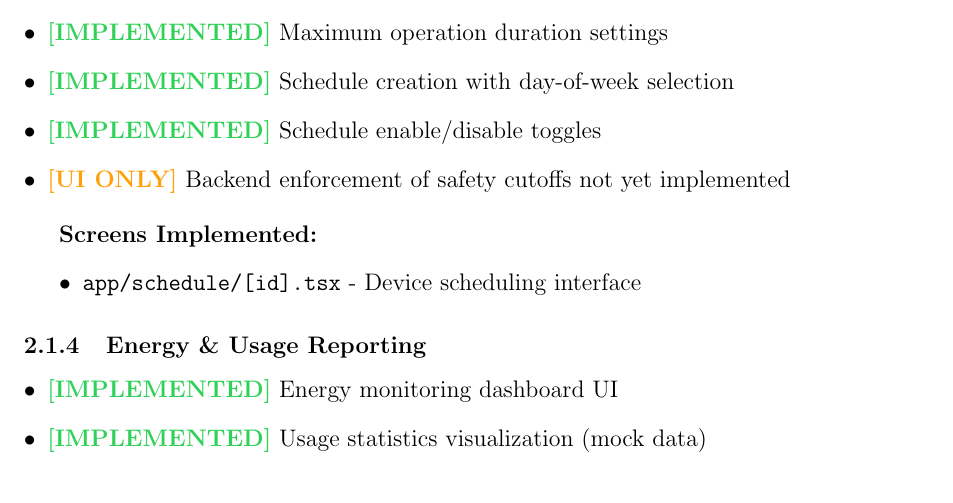
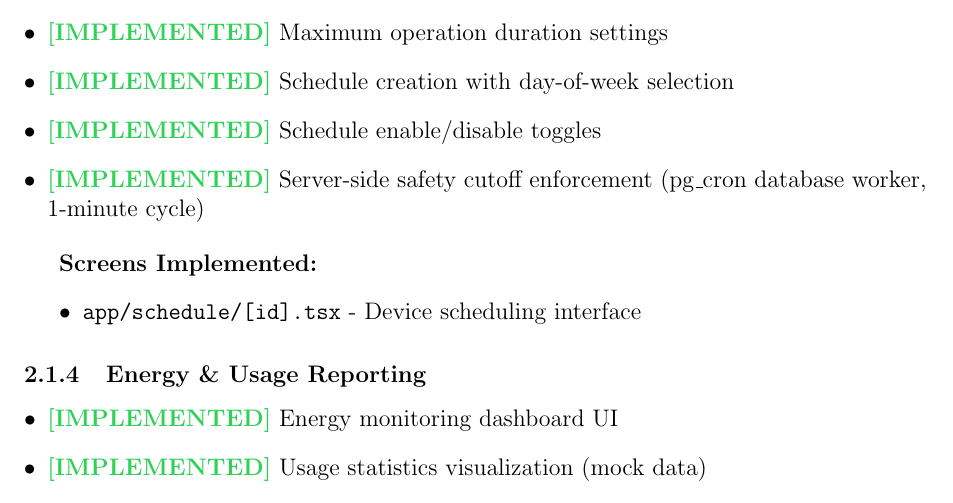
Before and after one commit to janudawithanage/smart-home-monitoring-control, a LaTeX document (TECHNICAL_DOCUMENTATION.tex): part of page 7 of 42, cut so that both start at the same text. Compiled offline with pdfLaTeX.

Commit message:
docs: mark server-side safety cutoff enforcement as implemented

```diff
--- a/TECHNICAL_DOCUMENTATION.tex
+++ b/TECHNICAL_DOCUMENTATION.tex
@@ -116,7 +116,7 @@ The mobile application frontend is \textbf{fully implemented} with all required
     \item \textcolor{implemented}{\textbf{[IMPLEMENTED]}} Maximum operation duration settings
     \item \textcolor{implemented}{\textbf{[IMPLEMENTED]}} Schedule creation with day-of-week selection
     \item \textcolor{implemented}{\textbf{[IMPLEMENTED]}} Schedule enable/disable toggles
-    \item \textcolor{pending}{\textbf{[UI ONLY]}} Backend enforcement of safety cutoffs not yet implemented
+    \item \textcolor{implemented}{\textbf{[IMPLEMENTED]}} Server-side safety cutoff enforcement (pg\_cron database worker, ~1-minute cycle)
 \end{itemize}
 
 \textbf{Screens Implemented:}
```
Also changed, not shown: TECHNICAL_DOCUMENTATION.tex (2 more changed lines).
